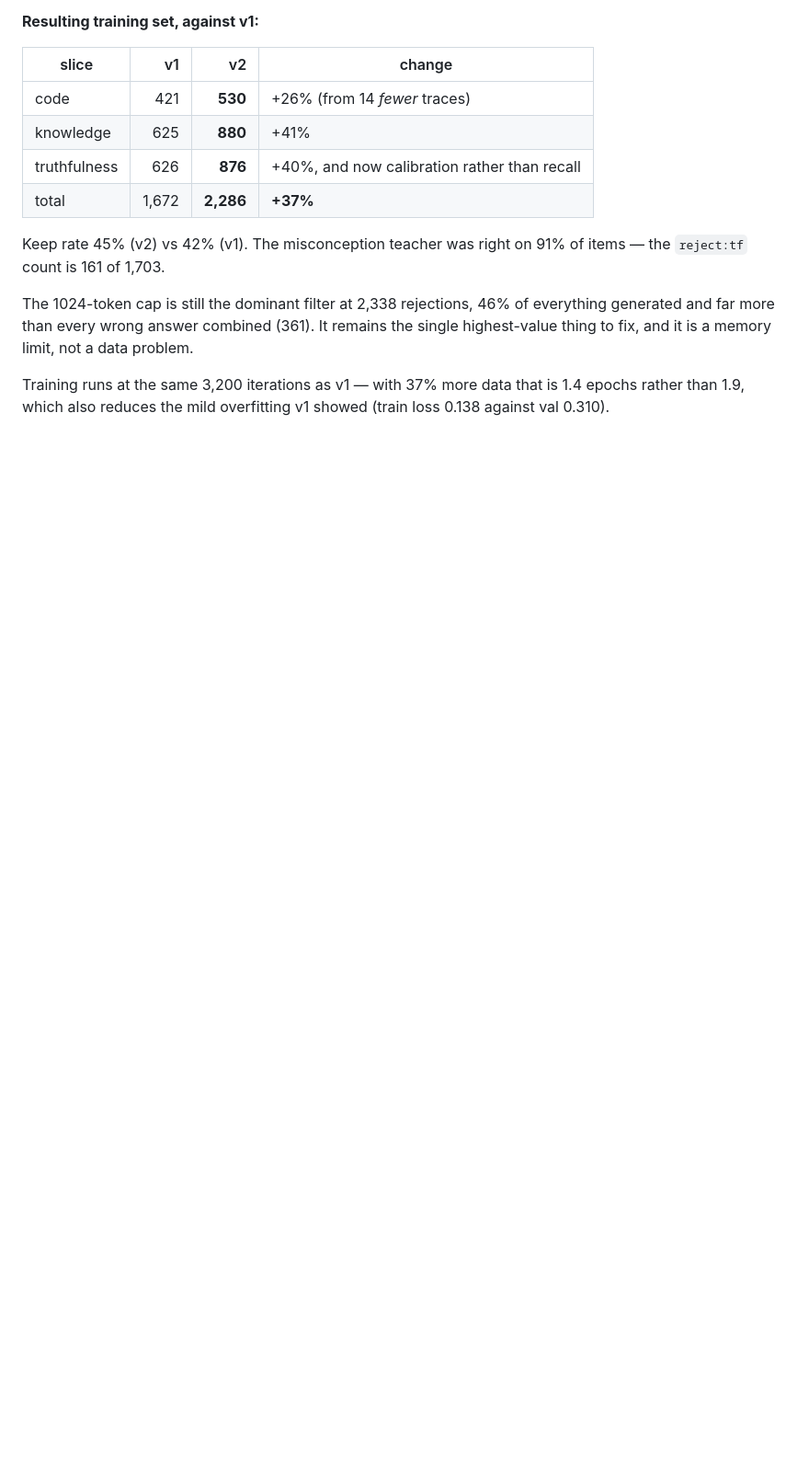
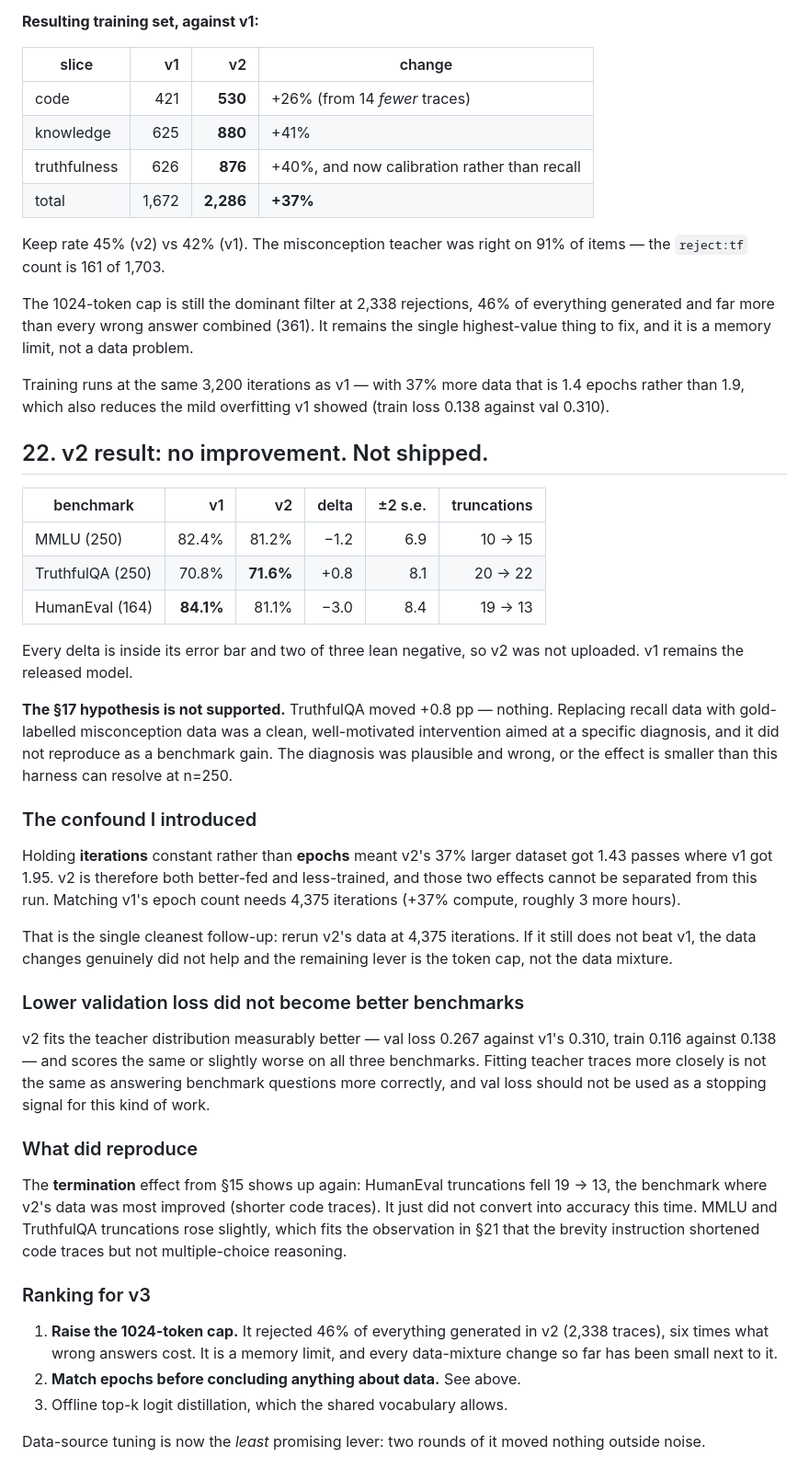
Before and after one commit to adityak74/ornith-1.5-9b-distil, a Markdown page: DECISIONS.md, the part around the change. Shown at 92% size. GitHub-like rendering; blank space fills up the shorter version.

Commit message:
v2 does not improve on v1; not shipping it
MMLU -1.2, TruthfulQA +0.8, HumanEval -3.0, all inside their error bars.
v1 stays the released model.

The TruthfulQA hypothesis from section 17 did not reproduce: replacing
recall data with gold-labelled misconception data moved the metric it
targeted by +0.8 pp. Well-motivated, and wrong.

Confound worth naming: iterations were held constant, not epochs, so v2's
37% larger dataset got 1.43 passes against v1's 1.95. Matching epochs
needs 4,375 iterations. Also notable -- v2 has clearly lower train and val
loss and slightly worse benchmarks, so val loss is not a usable stopping
signal here.

```diff
--- a/DECISIONS.md
+++ b/DECISIONS.md
@@ -443,3 +443,58 @@ data problem.
 Training runs at the same 3,200 iterations as v1 — with 37% more data that is
 1.4 epochs rather than 1.9, which also reduces the mild overfitting v1 showed
 (train loss 0.138 against val 0.310).
+
+## 22. v2 result: no improvement. Not shipped.
+
+| benchmark | v1 | v2 | delta | ±2 s.e. | truncations |
+|---|---:|---:|---:|---:|---:|
+| MMLU (250) | 82.4% | 81.2% | −1.2 | 6.9 | 10 → 15 |
+| TruthfulQA (250) | 70.8% | **71.6%** | +0.8 | 8.1 | 20 → 22 |
+| HumanEval (164) | **84.1%** | 81.1% | −3.0 | 8.4 | 19 → 13 |
+
+Every delta is inside its error bar and two of three lean negative, so v2 was
+not uploaded. v1 remains the released model.
+
+**The §17 hypothesis is not supported.** TruthfulQA moved +0.8 pp — nothing.
+Replacing recall data with gold-labelled misconception data was a clean,
+well-motivated intervention aimed at a specific diagnosis, and it did not
+reproduce as a benchmark gain. The diagnosis was plausible and wrong, or the
+effect is smaller than this harness can resolve at n=250.
+
+### The confound I introduced
+
+Holding **iterations** constant rather than **epochs** meant v2's 37% larger
+dataset got 1.43 passes where v1 got 1.95. v2 is therefore both better-fed and
+less-trained, and those two effects cannot be separated from this run. Matching
+v1's epoch count needs 4,375 iterations (+37% compute, roughly 3 more hours).
+
+That is the single cleanest follow-up: rerun v2's data at 4,375 iterations. If
+it still does not beat v1, the data changes genuinely did not help and the
+remaining lever is the token cap, not the data mixture.
+
+### Lower validation loss did not become better benchmarks
+
+v2 fits the teacher distribution measurably better — val loss 0.267 against
+v1's 0.310, train 0.116 against 0.138 — and scores the same or slightly worse
+on all three benchmarks. Fitting teacher traces more closely is not the same as
+answering benchmark questions more correctly, and val loss should not be used
+as a stopping signal for this kind of work.
+
+### What did reproduce
+
+The **termination** effect from §15 shows up again: HumanEval truncations fell
+19 → 13, the benchmark where v2's data was most improved (shorter code traces).
+It just did not convert into accuracy this time. MMLU and TruthfulQA
+truncations rose slightly, which fits the observation in §21 that the brevity
+instruction shortened code traces but not multiple-choice reasoning.
+
+### Ranking for v3
+
+1. **Raise the 1024-token cap.** It rejected 46% of everything generated in v2
+   (2,338 traces), six times what wrong answers cost. It is a memory limit, and
+   every data-mixture change so far has been small next to it.
+2. **Match epochs before concluding anything about data.** See above.
+3. Offline top-k logit distillation, which the shared vocabulary allows.
+
+Data-source tuning is now the *least* promising lever: two rounds of it moved
+nothing outside noise.
```
